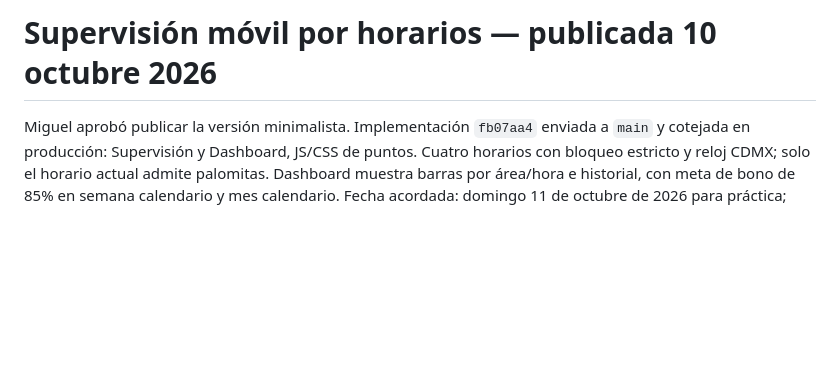
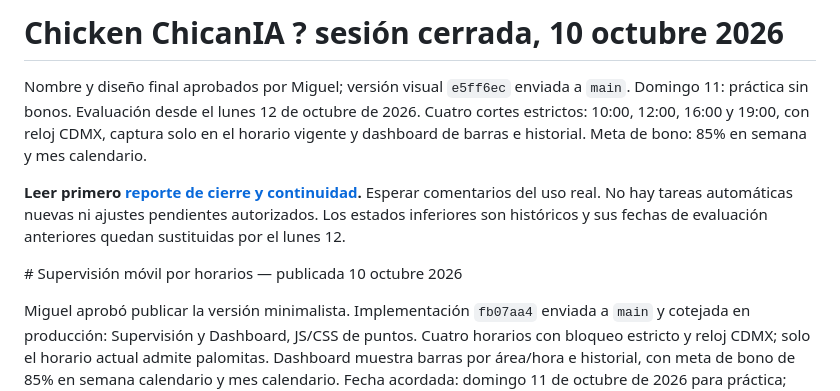
Before and after one commit to MiguelEnriquePortilla/chickenia, a Markdown page: ChickenIA/README.md, the part around the change. Rendered like a GitHub page; blank space fills up the shorter version.

Commit message:
Document approved Chicken ChicanIA release and session handoff

```diff
--- a/ChickenIA/README.md
+++ b/ChickenIA/README.md
@@ -1,4 +1,10 @@
-# Supervisión móvil por horarios — publicada 10 octubre 2026
+# Chicken ChicanIA ? sesión cerrada, 10 octubre 2026
+
+Nombre y diseño final aprobados por Miguel; versión visual `e5ff6ec` enviada a `main`. Domingo 11: práctica sin bonos. Evaluación desde el lunes 12 de octubre de 2026. Cuatro cortes estrictos: 10:00, 12:00, 16:00 y 19:00, con reloj CDMX, captura solo en el horario vigente y dashboard de barras e historial. Meta de bono: 85% en semana y mes calendario.
+
+**Leer primero [reporte de cierre y continuidad](REPORTE_SESION_2026-10-10.md).** Esperar comentarios del uso real. No hay tareas automáticas nuevas ni ajustes pendientes autorizados. Los estados inferiores son históricos y sus fechas de evaluación anteriores quedan sustituidas por el lunes 12.
+
+﻿# Supervisión móvil por horarios — publicada 10 octubre 2026
 
 Miguel aprobó publicar la versión minimalista. Implementación `fb07aa4` enviada a `main` y cotejada en producción: Supervisión y Dashboard, JS/CSS de puntos. Cuatro horarios con bloqueo estricto y reloj CDMX; solo el horario actual admite palomitas. Dashboard muestra barras por área/hora e historial, con meta de bono de 85% en semana calendario y mes calendario. Fecha acordada: domingo 11 de octubre de 2026 para práctica; evaluación desde el lunes 12 de octubre de 2026. La práctica no cuenta para bonos. No se registraron palomitas ni mensajes de prueba en producción.
 
```
Also changed, not shown: ChickenIA/HANDOFF_CHICKENIA.md (+6 -0 lines), ChickenIA/REPORTE_SESION_2026-10-10.md (added, +27 -0 lines).
